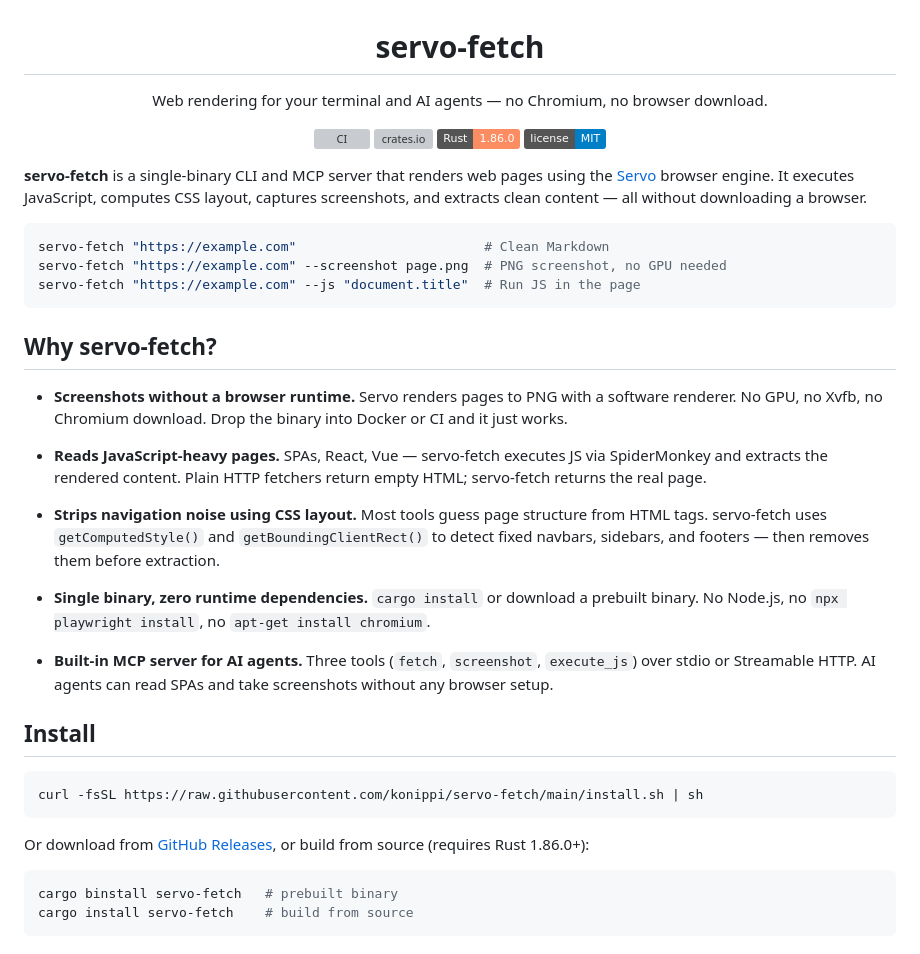
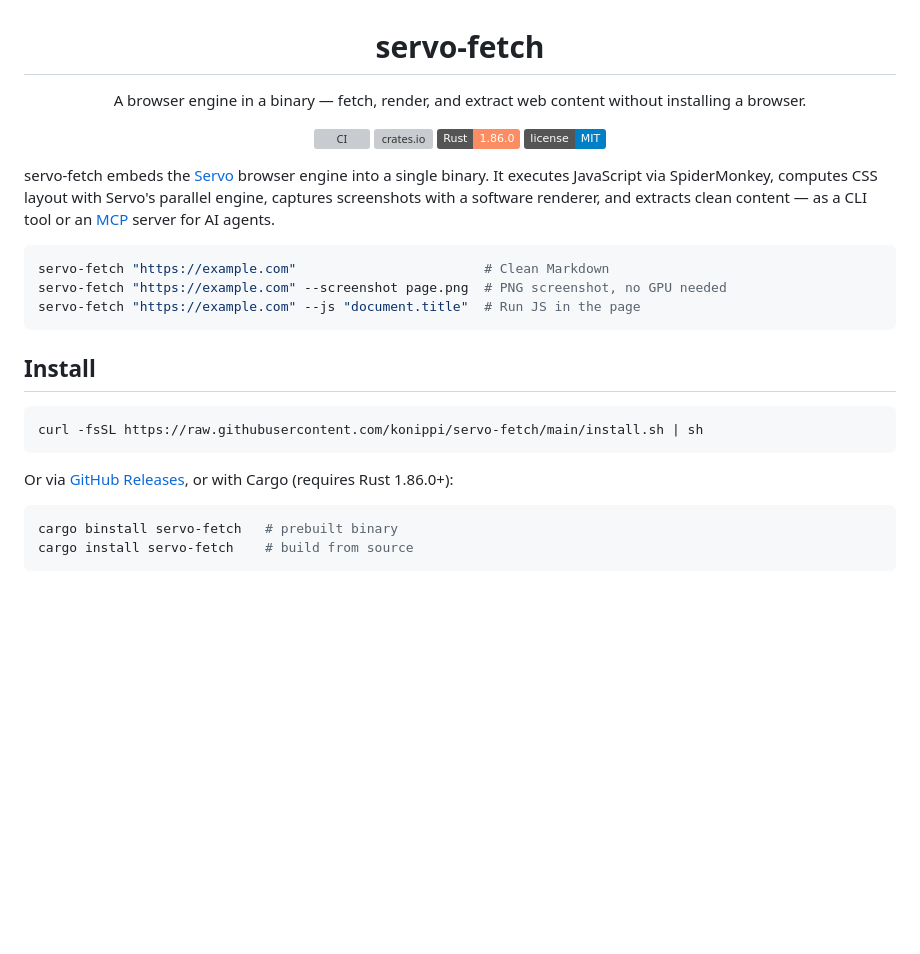
Before and after one commit to konippi/servo-fetch, a Markdown page: README.md, the part around one of its changes. Drawn GitHub-style; badges without logos; blank space fills up the shorter version; grey boxes are pictures that could not be loaded.

Commit message:
docs: rebrand README around embedded browser engine positioning (#13)

````diff
--- a/README.md
+++ b/README.md
@@ -1,6 +1,6 @@
 <div align="center">
   <h1 align="center">servo-fetch</h1>
-  <p align="center">Web rendering for your terminal and AI agents — no Chromium, no browser download.</p>
+  <p align="center">A browser engine in a binary — fetch, render, and extract web content without installing a browser.</p>
   <p>
     <a href="https://github.com/konippi/servo-fetch/actions"><img src="https://github.com/konippi/servo-fetch/workflows/CI/badge.svg" alt="CI"></a>
     <a href="https://crates.io/crates/servo-fetch"><img src="https://img.shields.io/crates/v/servo-fetch.svg" alt="crates.io"></a>
@@ -9,7 +9,7 @@
   </p>
 </div>
 
-**servo-fetch** is a single-binary CLI and MCP server that renders web pages using the [Servo](https://servo.org/) browser engine. It executes JavaScript, computes CSS layout, captures screenshots, and extracts clean content — all without downloading a browser.
+servo-fetch embeds the [Servo](https://servo.org/) browser engine into a single binary. It executes JavaScript via SpiderMonkey, computes CSS layout with Servo's parallel engine, captures screenshots with a software renderer, and extracts clean content — as a CLI tool or an [MCP](https://modelcontextprotocol.io/) server for AI agents.
 
 ```bash
 servo-fetch "https://example.com"                        # Clean Markdown
@@ -17,25 +17,13 @@ servo-fetch "https://example.com" --screenshot page.png  # PNG screenshot, no GP
 servo-fetch "https://example.com" --js "document.title"  # Run JS in the page
 ```
 
-## Why servo-fetch?
-
-- **Screenshots without a browser runtime.** Servo renders pages to PNG with a software renderer. No GPU, no Xvfb, no Chromium download. Drop the binary into Docker or CI and it just works.
-
-- **Reads JavaScript-heavy pages.** SPAs, React, Vue — servo-fetch executes JS via SpiderMonkey and extracts the rendered content. Plain HTTP fetchers return empty HTML; servo-fetch returns the real page.
-
-- **Strips navigation noise using CSS layout.** Most tools guess page structure from HTML tags. servo-fetch uses `getComputedStyle()` and `getBoundingClientRect()` to detect fixed navbars, sidebars, and footers — then removes them before extraction.
-
-- **Single binary, zero runtime dependencies.** `cargo install` or download a prebuilt binary. No Node.js, no `npx playwright install`, no `apt-get install chromium`.
-
-- **Built-in MCP server for AI agents.** Three tools (`fetch`, `screenshot`, `execute_js`) over stdio or Streamable HTTP. AI agents can read SPAs and take screenshots without any browser setup.
-
 ## Install
 
 ```bash
 curl -fsSL https://raw.githubusercontent.com/konippi/servo-fetch/main/install.sh | sh
 ```
 
-Or download from [GitHub Releases](https://github.com/konippi/servo-fetch/releases), or build from source (requires Rust 1.86.0+):
+Or via [GitHub Releases](https://github.com/konippi/servo-fetch/releases), or with Cargo (requires Rust 1.86.0+):
 
 ```bash
 cargo binstall servo-fetch   # prebuilt binary
````
Also changed, not shown: other parts of README.md (+45 -35 lines).
